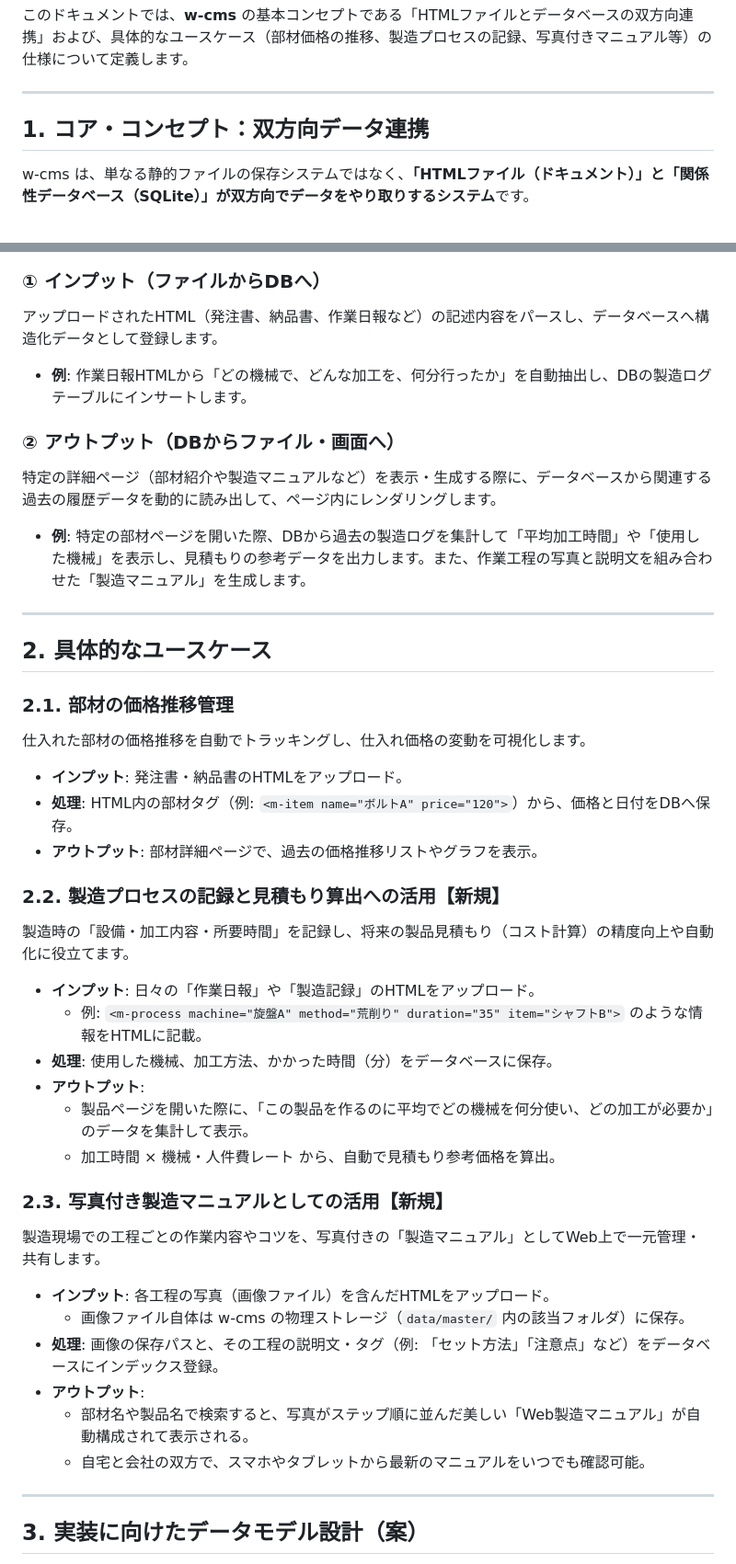
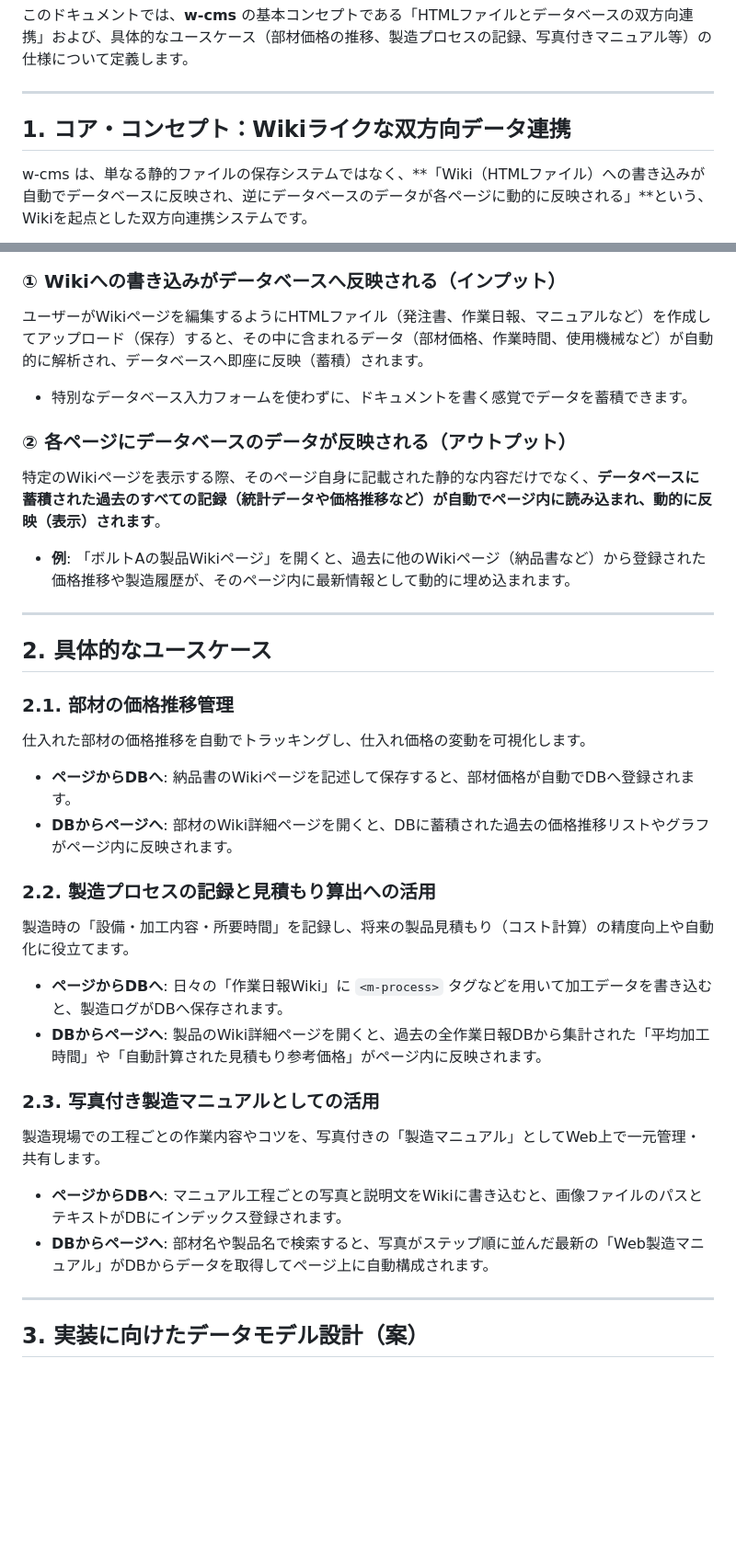
Before and after one commit to wordring/w-cms, a Markdown page: docs/concept.md, 2 parts joined by grey strips. Shown at 92% size. Rendered like a GitHub page; blank space fills up the shorter version.

Commit message:
docs: refine concept with Wiki-like update and bidirectional data reflection

````diff
--- a/docs/concept.md
+++ b/docs/concept.md
@@ -4,9 +4,9 @@
 
 ---
 
-## 1. コア・コンセプト：双方向データ連携
+## 1. コア・コンセプト：Wikiライクな双方向データ連携
 
-w-cms は、単なる静的ファイルの保存システムではなく、**「HTMLファイル（ドキュメント）」と「関係性データベース（SQLite）」が双方向でデータをやり取りするシステム**です。
+w-cms は、単なる静的ファイルの保存システムではなく、**「Wiki（HTMLファイル）への書き込みが自動でデータベースに反映され、逆にデータベースのデータが各ページに動的に反映される」**という、Wikiを起点とした双方向連携システムです。
 
 ```mermaid
 graph LR
@@ -15,12 +15,12 @@ graph LR
 ```
 
-### ① インプット（ファイルからDBへ）
-アップロードされたHTML（発注書、納品書、作業日報など）の記述内容をパースし、データベースへ構造化データとして登録します。
-*   **例**: 作業日報HTMLから「どの機械で、どんな加工を、何分行ったか」を自動抽出し、DBの製造ログテーブルにインサートします。
+### ① Wikiへの書き込みがデータベースへ反映される（インプット）
+ユーザーがWikiページを編集するようにHTMLファイル（発注書、作業日報、マニュアルなど）を作成してアップロード（保存）すると、その中に含まれるデータ（部材価格、作業時間、使用機械など）が自動的に解析され、データベースへ即座に反映（蓄積）されます。
+*   特別なデータベース入力フォームを使わずに、ドキュメントを書く感覚でデータを蓄積できます。
 
-### ② アウトプット（DBからファイル・画面へ）
-特定の詳細ページ（部材紹介や製造マニュアルなど）を表示・生成する際に、データベースから関連する過去の履歴データを動的に読み出して、ページ内にレンダリングします。
-*   **例**: 特定の部材ページを開いた際、DBから過去の製造ログを集計して「平均加工時間」や「使用した機械」を表示し、見積もりの参考データを出力します。また、作業工程の写真と説明文を組み合わせた「製造マニュアル」を生成します。
+### ② 各ページにデータベースのデータが反映される（アウトプット）
+特定のWikiページを表示する際、そのページ自身に記載された静的な内容だけでなく、**データベースに蓄積された過去のすべての記録（統計データや価格推移など）が自動でページ内に読み込まれ、動的に反映（表示）されます**。
+*   **例**: 「ボルトAの製品Wikiページ」を開くと、過去に他のWikiページ（納品書など）から登録された価格推移や製造履歴が、そのページ内に最新情報として動的に埋め込まれます。
 
 ---
 
@@ -28,27 +28,18 @@ graph LR
 
 ### 2.1. 部材の価格推移管理
 仕入れた部材の価格推移を自動でトラッキングし、仕入れ価格の変動を可視化します。
-*   **インプット**: 発注書・納品書のHTMLをアップロード。
-*   **処理**: HTML内の部材タグ（例: `<m-item name="ボルトA" price="120">`）から、価格と日付をDBへ保存。
-*   **アウトプット**: 部材詳細ページで、過去の価格推移リストやグラフを表示。
+*   **ページからDBへ**: 納品書のWikiページを記述して保存すると、部材価格が自動でDBへ登録されます。
+*   **DBからページへ**: 部材のWiki詳細ページを開くと、DBに蓄積された過去の価格推移リストやグラフがページ内に反映されます。
 
-### 2.2. 製造プロセスの記録と見積もり算出への活用【新規】
+### 2.2. 製造プロセスの記録と見積もり算出への活用
 製造時の「設備・加工内容・所要時間」を記録し、将来の製品見積もり（コスト計算）の精度向上や自動化に役立てます。
-*   **インプット**: 日々の「作業日報」や「製造記録」のHTMLをアップロード。
-    *   例: `<m-process machine="旋盤A" method="荒削り" duration="35" item="シャフトB">` のような情報をHTMLに記載。
-*   **処理**: 使用した機械、加工方法、かかった時間（分）をデータベースに保存。
-*   **アウトプット**:
-    *   製品ページを開いた際に、「この製品を作るのに平均でどの機械を何分使い、どの加工が必要か」のデータを集計して表示。
-    *   加工時間 × 機械・人件費レート から、自動で見積もり参考価格を算出。
+*   **ページからDBへ**: 日々の「作業日報Wiki」に `<m-process>` タグなどを用いて加工データを書き込むと、製造ログがDBへ保存されます。
+*   **DBからページへ**: 製品のWiki詳細ページを開くと、過去の全作業日報DBから集計された「平均加工時間」や「自動計算された見積もり参考価格」がページ内に反映されます。
 
-### 2.3. 写真付き製造マニュアルとしての活用【新規】
+### 2.3. 写真付き製造マニュアルとしての活用
 製造現場での工程ごとの作業内容やコツを、写真付きの「製造マニュアル」としてWeb上で一元管理・共有します。
-*   **インプット**: 各工程の写真（画像ファイル）を含んだHTMLをアップロード。
-    *   画像ファイル自体は w-cms の物理ストレージ（`data/master/` 内の該当フォルダ）に保存。
-*   **処理**: 画像の保存パスと、その工程の説明文・タグ（例: 「セット方法」「注意点」など）をデータベースにインデックス登録。
-*   **アウトプット**:
-    *   部材名や製品名で検索すると、写真がステップ順に並んだ美しい「Web製造マニュアル」が自動構成されて表示される。
-    *   自宅と会社の双方で、スマホやタブレットから最新のマニュアルをいつでも確認可能。
+*   **ページからDBへ**: マニュアル工程ごとの写真と説明文をWikiに書き込むと、画像ファイルのパスとテキストがDBにインデックス登録されます。
+*   **DBからページへ**: 部材名や製品名で検索すると、写真がステップ順に並んだ最新の「Web製造マニュアル」がDBからデータを取得してページ上に自動構成されます。
 
 ---
 
````
Also changed, not shown: other parts of docs/concept.md (+12 -12 lines).
